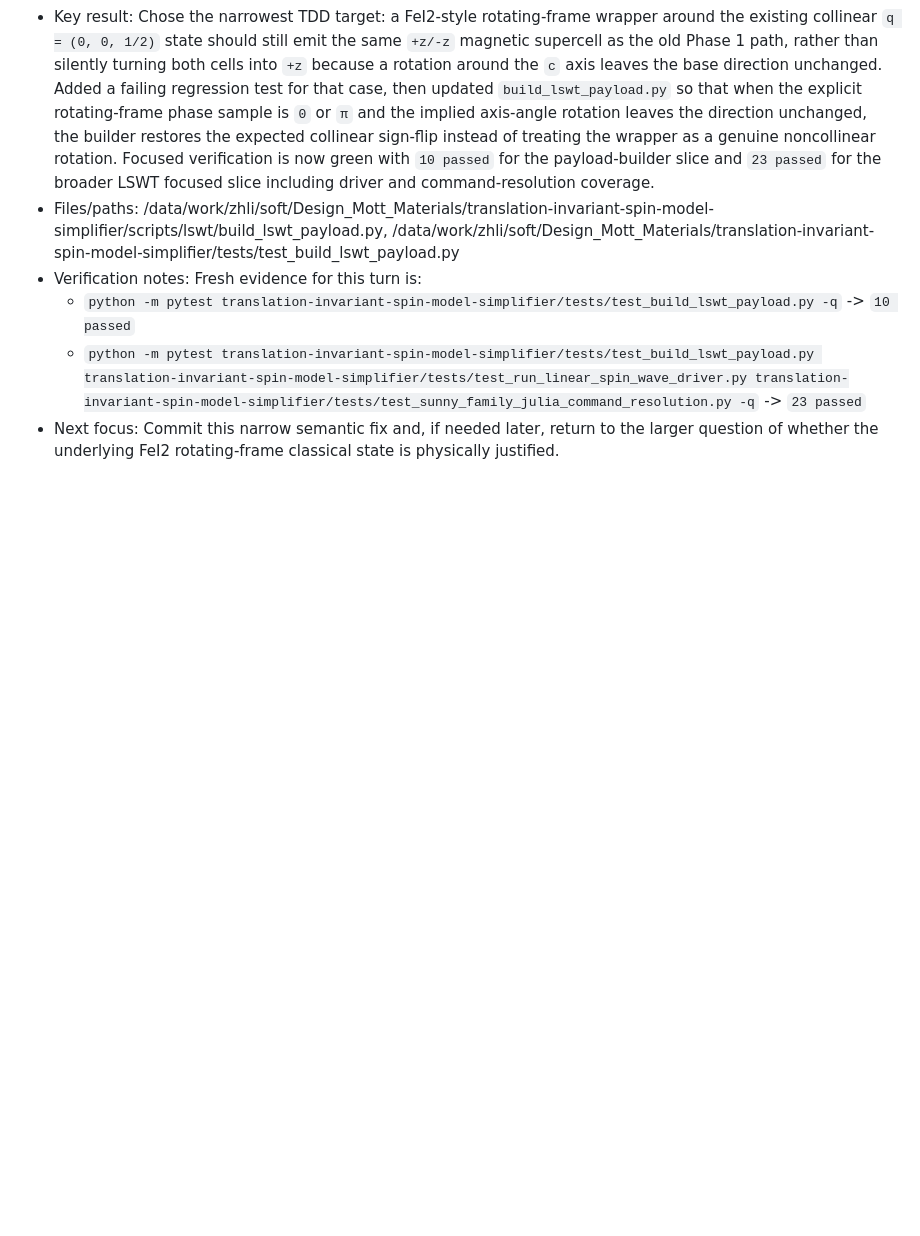
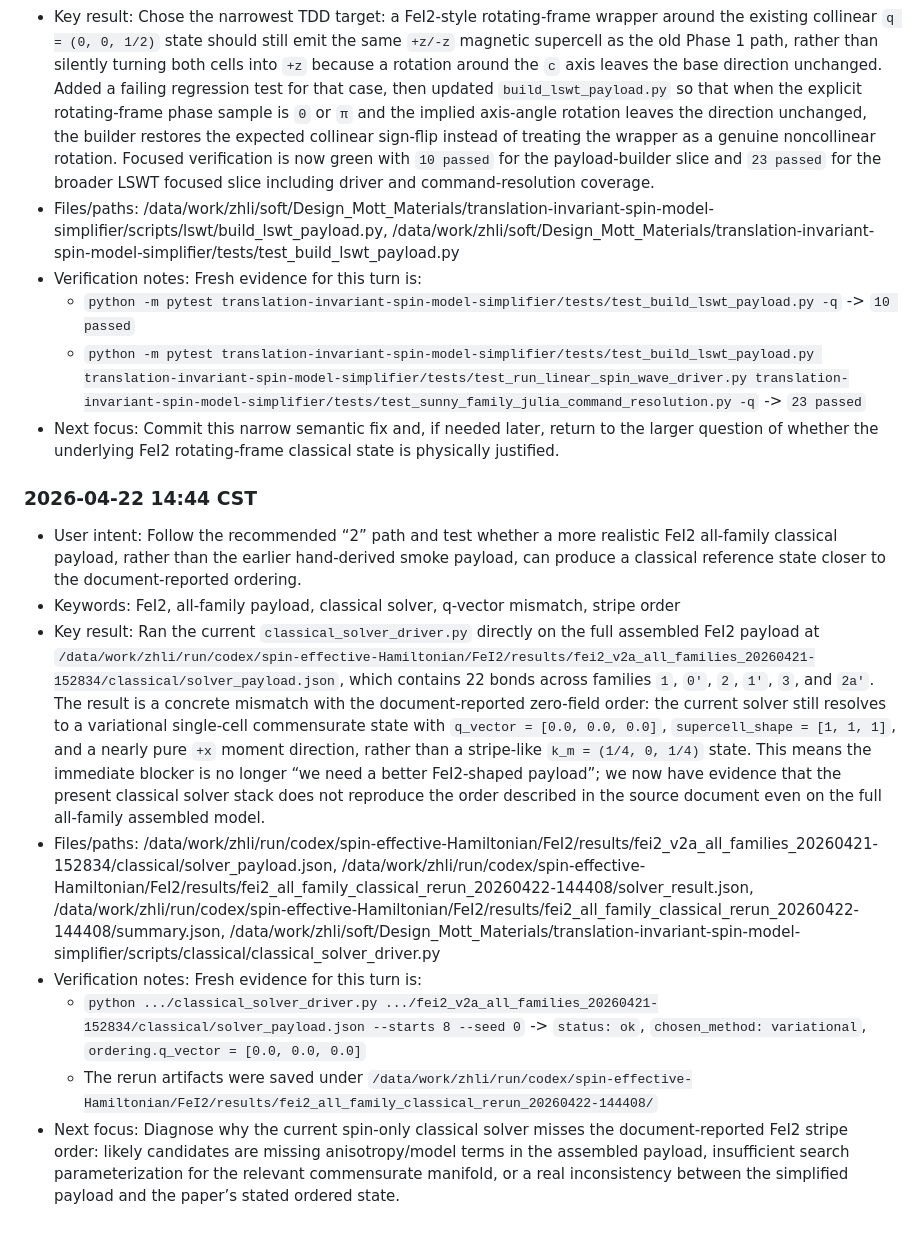
Before and after one commit to SQNing/Design_Mott_Materials, a Markdown page: session-memory/sessions/design-mott-materials-2026-04-21-0342.md, the part around the change. GitHub-like rendering; blank space fills up the shorter version.

Commit message:
docs: record FeI2 all-family classical mismatch

```diff
--- a/session-memory/sessions/design-mott-materials-2026-04-21-0342.md
+++ b/session-memory/sessions/design-mott-materials-2026-04-21-0342.md
@@ -437,3 +437,13 @@
   - `python -m pytest translation-invariant-spin-model-simplifier/tests/test_build_lswt_payload.py -q` -> `10 passed`
   - `python -m pytest translation-invariant-spin-model-simplifier/tests/test_build_lswt_payload.py translation-invariant-spin-model-simplifier/tests/test_run_linear_spin_wave_driver.py translation-invariant-spin-model-simplifier/tests/test_sunny_family_julia_command_resolution.py -q` -> `23 passed`
 - Next focus: Commit this narrow semantic fix and, if needed later, return to the larger question of whether the underlying FeI2 rotating-frame classical state is physically justified.
+
+### 2026-04-22 14:44 CST
+- User intent: Follow the recommended “2” path and test whether a more realistic FeI2 all-family classical payload, rather than the earlier hand-derived smoke payload, can produce a classical reference state closer to the document-reported ordering.
+- Keywords: FeI2, all-family payload, classical solver, q-vector mismatch, stripe order
+- Key result: Ran the current `classical_solver_driver.py` directly on the full assembled FeI2 payload at `/data/work/zhli/run/codex/spin-effective-Hamiltonian/FeI2/results/fei2_v2a_all_families_20260421-152834/classical/solver_payload.json`, which contains 22 bonds across families `1`, `0'`, `2`, `1'`, `3`, and `2a'`. The result is a concrete mismatch with the document-reported zero-field order: the current solver still resolves to a variational single-cell commensurate state with `q_vector = [0.0, 0.0, 0.0]`, `supercell_shape = [1, 1, 1]`, and a nearly pure `+x` moment direction, rather than a stripe-like `k_m = (1/4, 0, 1/4)` state. This means the immediate blocker is no longer “we need a better FeI2-shaped payload”; we now have evidence that the present classical solver stack does not reproduce the order described in the source document even on the full all-family assembled model.
+- Files/paths: /data/work/zhli/run/codex/spin-effective-Hamiltonian/FeI2/results/fei2_v2a_all_families_20260421-152834/classical/solver_payload.json, /data/work/zhli/run/codex/spin-effective-Hamiltonian/FeI2/results/fei2_all_family_classical_rerun_20260422-144408/solver_result.json, /data/work/zhli/run/codex/spin-effective-Hamiltonian/FeI2/results/fei2_all_family_classical_rerun_20260422-144408/summary.json, /data/work/zhli/soft/Design_Mott_Materials/translation-invariant-spin-model-simplifier/scripts/classical/classical_solver_driver.py
+- Verification notes: Fresh evidence for this turn is:
+  - `python .../classical_solver_driver.py .../fei2_v2a_all_families_20260421-152834/classical/solver_payload.json --starts 8 --seed 0` -> `status: ok`, `chosen_method: variational`, `ordering.q_vector = [0.0, 0.0, 0.0]`
+  - The rerun artifacts were saved under `/data/work/zhli/run/codex/spin-effective-Hamiltonian/FeI2/results/fei2_all_family_classical_rerun_20260422-144408/`
+- Next focus: Diagnose why the current spin-only classical solver misses the document-reported FeI2 stripe order: likely candidates are missing anisotropy/model terms in the assembled payload, insufficient search parameterization for the relevant commensurate manifold, or a real inconsistency between the simplified payload and the paper’s stated ordered state.
```
Also changed, not shown: session-memory/index/design-mott-materials.md (+1 -1 lines).
